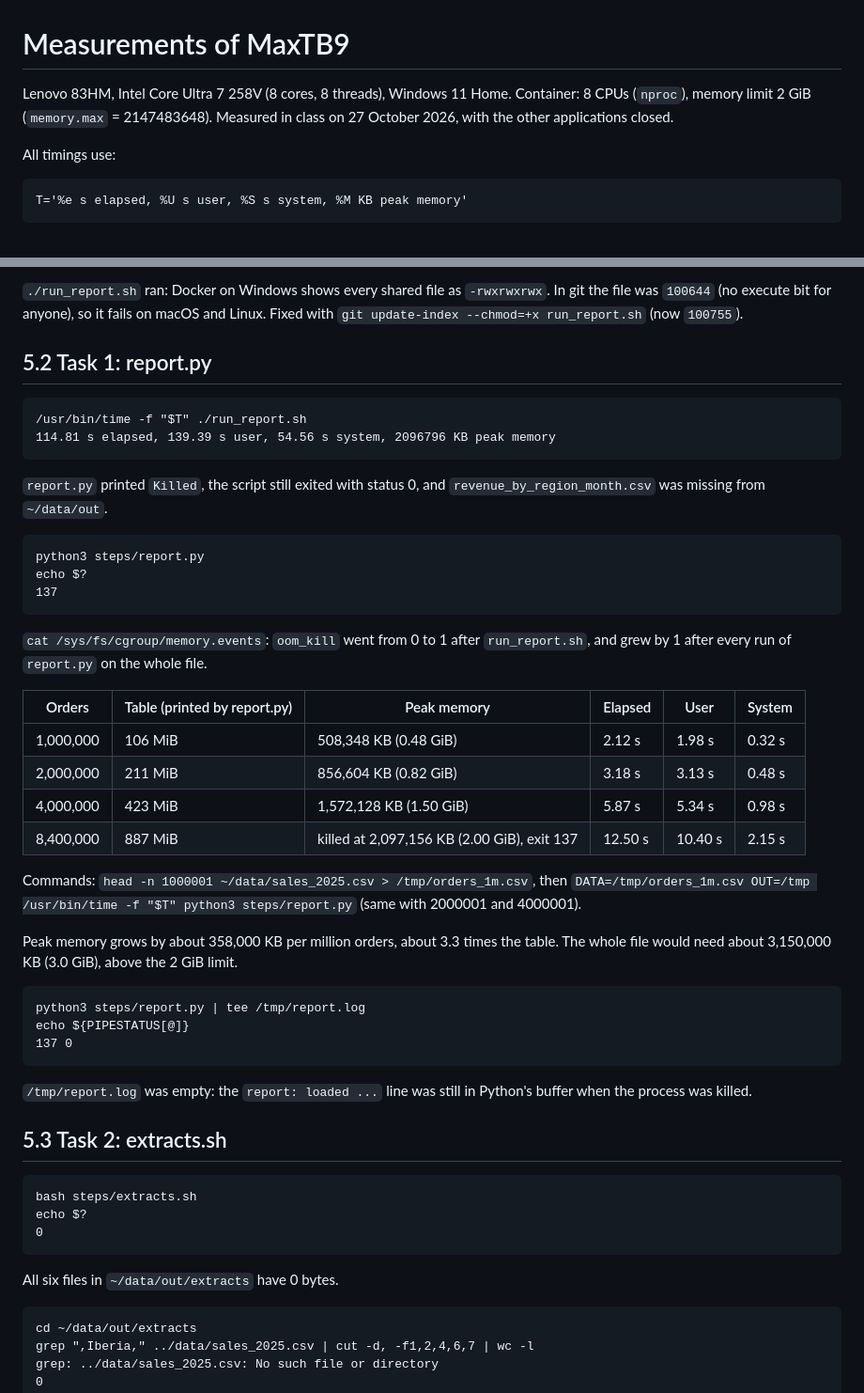
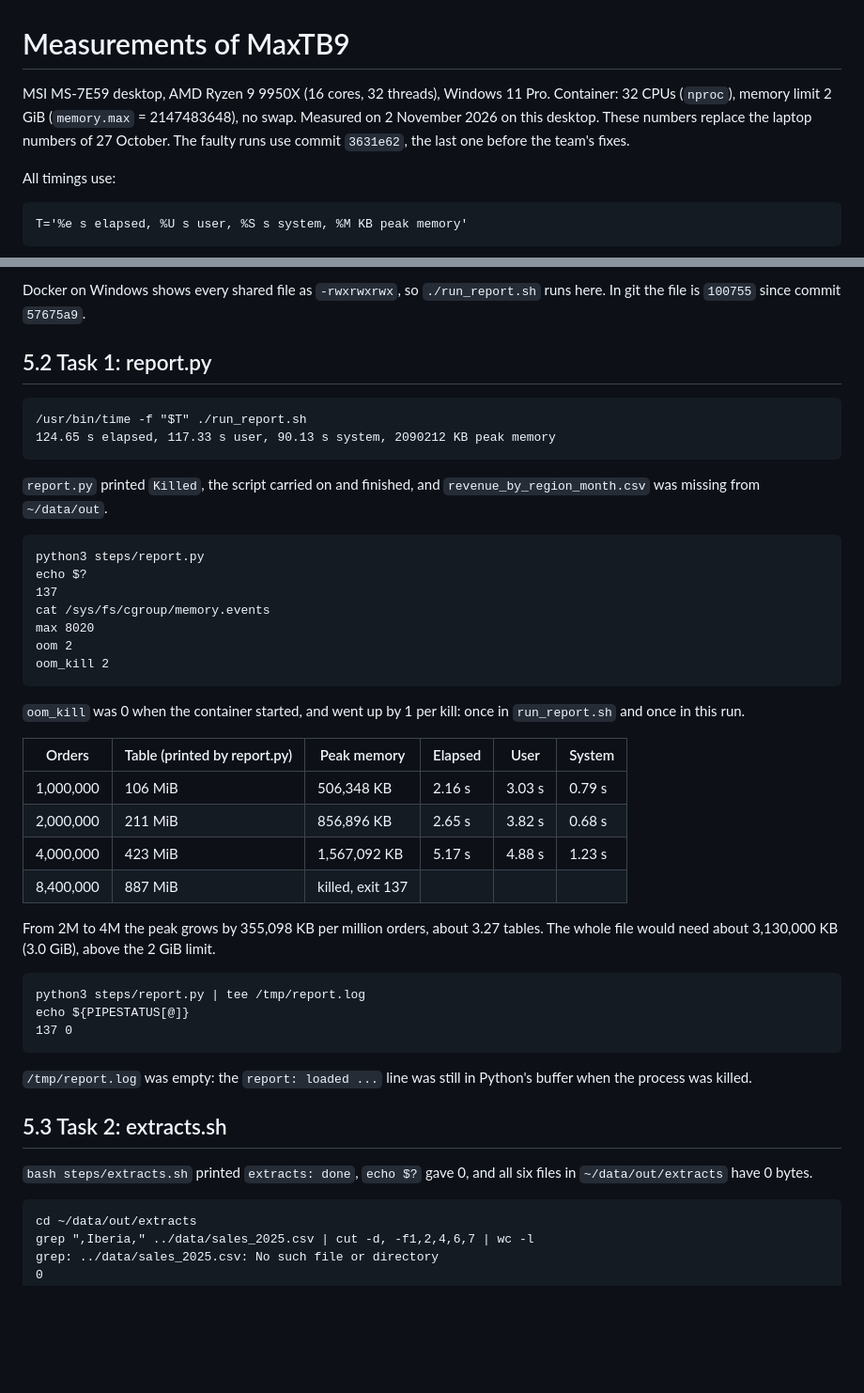
Before and after one commit to MaxTB9/ospc-lab1-a8, a Markdown page: members/MaxTB9/measurements.md, 2 parts joined by grey strips. Shown at 94% size. GitHub-like rendering; blank space fills up the shorter version.

````diff
--- a/members/MaxTB9/measurements.md
+++ b/members/MaxTB9/measurements.md
@@ -1,8 +1,10 @@
 # Measurements of MaxTB9
 
-Lenovo 83HM, Intel Core Ultra 7 258V (8 cores, 8 threads), Windows 11 Home.
-Container: 8 CPUs (`nproc`), memory limit 2 GiB (`memory.max` = 2147483648).
-Measured in class on 27 October 2026, with the other applications closed.
+MSI MS-7E59 desktop, AMD Ryzen 9 9950X (16 cores, 32 threads), Windows 11 Pro.
+Container: 32 CPUs (`nproc`), memory limit 2 GiB (`memory.max` = 2147483648), no swap.
+Measured on 2 November 2026 on this desktop. These numbers replace the laptop
+numbers of 27 October. The faulty runs use commit `3631e62`, the last one before
+the team's fixes.
 
 All timings use:
 
@@ -18,43 +20,40 @@ ls -l run_report.sh
 ```
 
-`./run_report.sh` ran: Docker on Windows shows every shared file as
-`-rwxrwxrwx`. In git the file was `100644` (no execute bit for anyone), so it
-fails on macOS and Linux. Fixed with `git update-index --chmod=+x run_report.sh`
-(now `100755`).
+Docker on Windows shows every shared file as `-rwxrwxrwx`, so `./run_report.sh`
+runs here. In git the file is `100755` since commit `57675a9`.
 
 ## 5.2 Task 1: report.py
 
 ```
 /usr/bin/time -f "$T" ./run_report.sh
-114.81 s elapsed, 139.39 s user, 54.56 s system, 2096796 KB peak memory
+124.65 s elapsed, 117.33 s user, 90.13 s system, 2090212 KB peak memory
 ```
 
-`report.py` printed `Killed`, the script still exited with status 0, and
+`report.py` printed `Killed`, the script carried on and finished, and
 `revenue_by_region_month.csv` was missing from `~/data/out`.
 
 ```
 python3 steps/report.py
 echo $?
 137
+cat /sys/fs/cgroup/memory.events
+max 8020
+oom 2
+oom_kill 2
 ```
 
-`cat /sys/fs/cgroup/memory.events`: `oom_kill` went from 0 to 1 after
-`run_report.sh`, and grew by 1 after every run of `report.py` on the whole file.
+`oom_kill` was 0 when the container started, and went up by 1 per kill: once in
+`run_report.sh` and once in this run.
 
 | Orders | Table (printed by report.py) | Peak memory | Elapsed | User | System |
 |---|---|---|---|---|---|
-| 1,000,000 | 106 MiB | 508,348 KB (0.48 GiB) | 2.12 s | 1.98 s | 0.32 s |
-| 2,000,000 | 211 MiB | 856,604 KB (0.82 GiB) | 3.18 s | 3.13 s | 0.48 s |
-| 4,000,000 | 423 MiB | 1,572,128 KB (1.50 GiB) | 5.87 s | 5.34 s | 0.98 s |
-| 8,400,000 | 887 MiB | killed at 2,097,156 KB (2.00 GiB), exit 137 | 12.50 s | 10.40 s | 2.15 s |
+| 1,000,000 | 106 MiB | 506,348 KB | 2.16 s | 3.03 s | 0.79 s |
+| 2,000,000 | 211 MiB | 856,896 KB | 2.65 s | 3.82 s | 0.68 s |
+| 4,000,000 | 423 MiB | 1,567,092 KB | 5.17 s | 4.88 s | 1.23 s |
+| 8,400,000 | 887 MiB | killed, exit 137 | | | |
 
-Commands: `head -n 1000001 ~/data/sales_2025.csv > /tmp/orders_1m.csv`, then
-`DATA=/tmp/orders_1m.csv OUT=/tmp /usr/bin/time -f "$T" python3 steps/report.py`
-(same with 2000001 and 4000001).
-
-Peak memory grows by about 358,000 KB per million orders, about 3.3 times the
-table. The whole file would need about 3,150,000 KB (3.0 GiB), above the 2 GiB
-limit.
+From 2M to 4M the peak grows by 355,098 KB per million orders, about 3.27 tables.
+The whole file would need about 3,130,000 KB (3.0 GiB), above the 2 GiB limit.
 
 ```
 python3 steps/report.py | tee /tmp/report.log
@@ -62,18 +61,13 @@ echo ${PIPESTATUS[@]}
 137 0
 ```
 
-`/tmp/report.log` was empty: the `report: loaded ...` line was still in
-Python's buffer when the process was killed.
+`/tmp/report.log` was empty: the `report: loaded ...` line was still in Python's
+buffer when the process was killed.
 
 ## 5.3 Task 2: extracts.sh
 
-```
-bash steps/extracts.sh
-echo $?
-0
-```
-
-All six files in `~/data/out/extracts` have 0 bytes.
+`bash steps/extracts.sh` printed `extracts: done`, `echo $?` gave 0, and all six
+files in `~/data/out/extracts` have 0 bytes.
 
 ```
 cd ~/data/out/extracts
````
Also changed, not shown: other parts of members/MaxTB9/measurements.md (+30 -9 lines), REPORT.md (+8 -0 lines), results/sweep.png, 1 other file.
